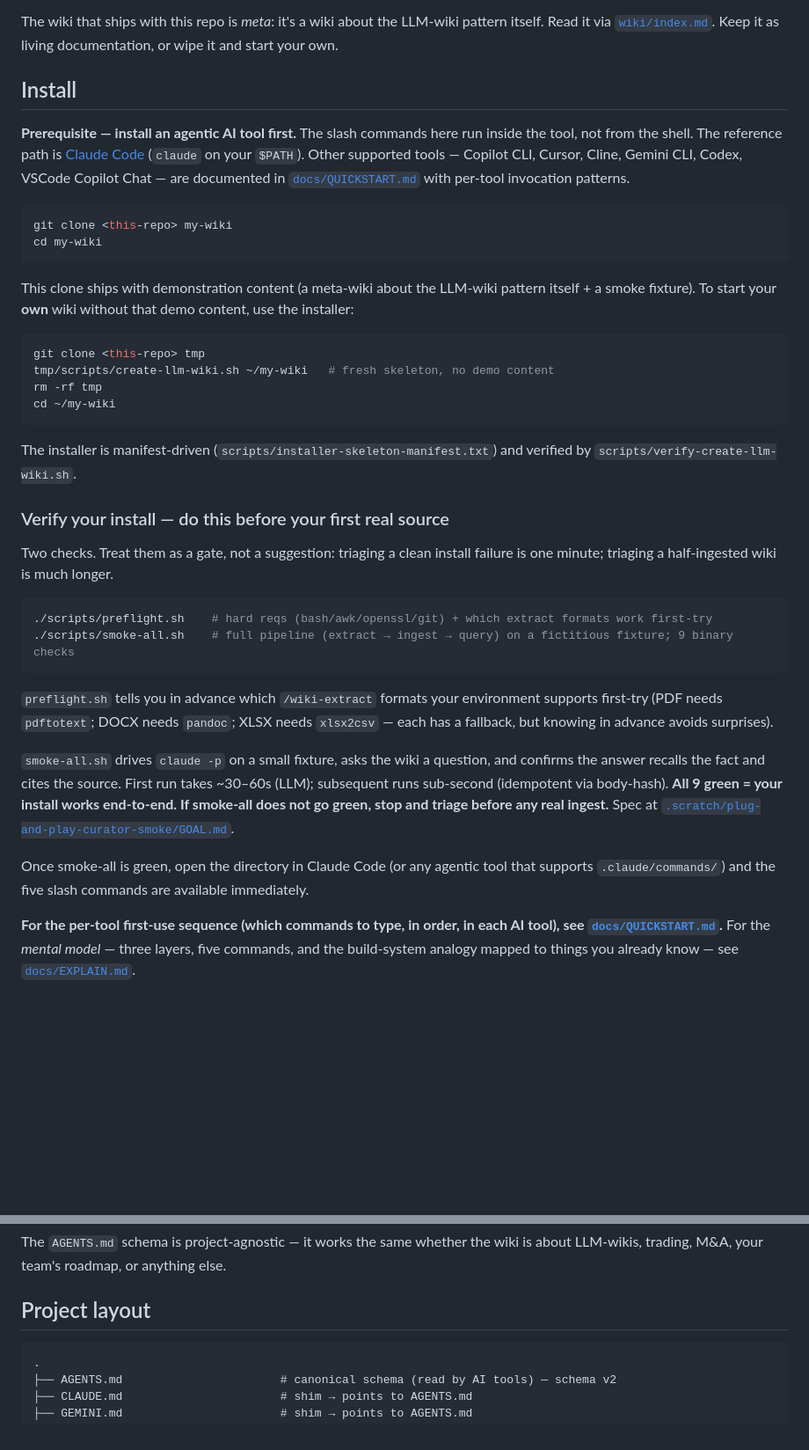
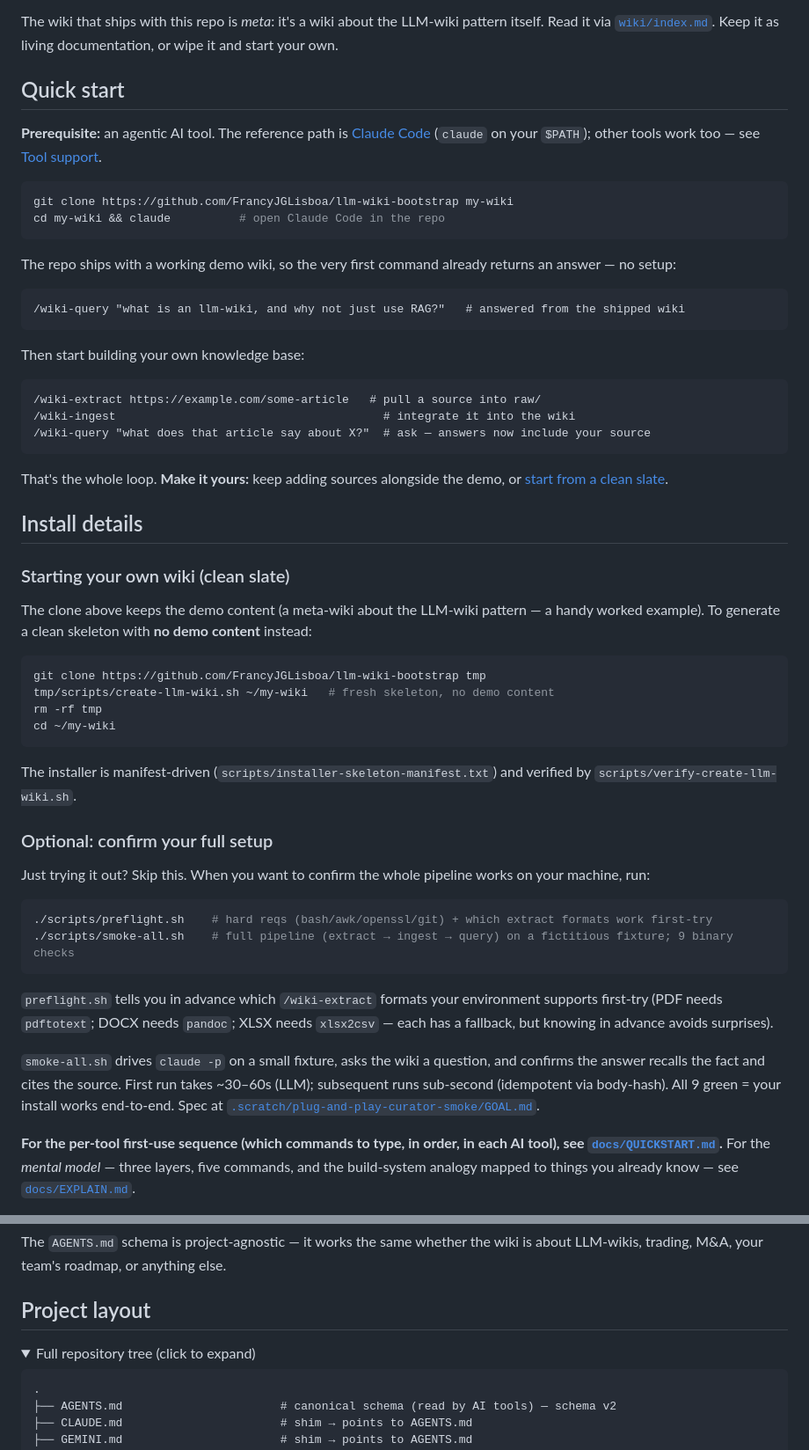
Before and after one commit to FrancyJGLisboa/llm-wiki-bootstrap, a Markdown page: README.md, 2 parts joined by grey strips. Shown at 88% size. Rendered like a GitHub page; folded sections open; blank space fills up the shorter version.

````diff
--- a/README.md
+++ b/README.md
@@ -6,19 +6,39 @@ The pattern is Andrej Karpathy's: an LLM incrementally builds and maintains a pe
 
 The wiki that ships with this repo is *meta*: it's a wiki about the LLM-wiki pattern itself. Read it via [`wiki/index.md`](wiki/index.md). Keep it as living documentation, or wipe it and start your own.
 
-## Install
+## Quick start
 
-**Prerequisite — install an agentic AI tool first.** The slash commands here run inside the tool, not from the shell. The reference path is [Claude Code](https://docs.anthropic.com/claude/code) (`claude` on your `$PATH`). Other supported tools — Copilot CLI, Cursor, Cline, Gemini CLI, Codex, VSCode Copilot Chat — are documented in [`docs/QUICKSTART.md`](docs/QUICKSTART.md) with per-tool invocation patterns.
+**Prerequisite:** an agentic AI tool. The reference path is [Claude Code](https://docs.anthropic.com/claude/code) (`claude` on your `$PATH`); other tools work too — see [Tool support](#tool-support).
 
 ```bash
-git clone <this-repo> my-wiki
-cd my-wiki
+git clone https://github.com/FrancyJGLisboa/llm-wiki-bootstrap my-wiki
+cd my-wiki && claude          # open Claude Code in the repo
 ```
 
-This clone ships with demonstration content (a meta-wiki about the LLM-wiki pattern itself + a smoke fixture). To start your **own** wiki without that demo content, use the installer:
+The repo ships with a working demo wiki, so the very first command already returns an answer — no setup:
+
+```
+/wiki-query "what is an llm-wiki, and why not just use RAG?"   # answered from the shipped wiki
+```
+
+Then start building your own knowledge base:
+
+```
+/wiki-extract https://example.com/some-article   # pull a source into raw/
+/wiki-ingest                                       # integrate it into the wiki
+/wiki-query "what does that article say about X?"  # ask — answers now include your source
+```
+
+That's the whole loop. **Make it yours:** keep adding sources alongside the demo, or [start from a clean slate](#starting-your-own-wiki-clean-slate).
+
+## Install details
+
+### Starting your own wiki (clean slate)
+
+The clone above keeps the demo content (a meta-wiki about the LLM-wiki pattern — a handy worked example). To generate a clean skeleton with **no demo content** instead:
 
 ```bash
-git clone <this-repo> tmp
+git clone https://github.com/FrancyJGLisboa/llm-wiki-bootstrap tmp
 tmp/scripts/create-llm-wiki.sh ~/my-wiki   # fresh skeleton, no demo content
 rm -rf tmp
 cd ~/my-wiki
@@ -26,9 +46,9 @@ cd ~/my-wiki
 
 The installer is manifest-driven (`scripts/installer-skeleton-manifest.txt`) and verified by `scripts/verify-create-llm-wiki.sh`.
 
-### Verify your install — do this before your first real source
+### Optional: confirm your full setup
 
-Two checks. Treat them as a gate, not a suggestion: triaging a clean install failure is one minute; triaging a half-ingested wiki is much longer.
+Just trying it out? Skip this. When you want to confirm the whole pipeline works on your machine, run:
 
 ```bash
 ./scripts/preflight.sh    # hard reqs (bash/awk/openssl/git) + which extract formats work first-try
@@ -37,9 +57,7 @@ Two checks. Treat them as a gate, not a suggestion: triaging a clean install fai
 
 `preflight.sh` tells you in advance which `/wiki-extract` formats your environment supports first-try (PDF needs `pdftotext`; DOCX needs `pandoc`; XLSX needs `xlsx2csv` — each has a fallback, but knowing in advance avoids surprises).
 
-`smoke-all.sh` drives `claude -p` on a small fixture, asks the wiki a question, and confirms the answer recalls the fact and cites the source. First run takes ~30–60s (LLM); subsequent runs sub-second (idempotent via body-hash). **All 9 green = your install works end-to-end. If smoke-all does not go green, stop and triage before any real ingest.** Spec at [`.scratch/plug-and-play-curator-smoke/GOAL.md`](.scratch/plug-and-play-curator-smoke/GOAL.md).
-
-Once smoke-all is green, open the directory in Claude Code (or any agentic tool that supports `.claude/commands/`) and the five slash commands are available immediately.
+`smoke-all.sh` drives `claude -p` on a small fixture, asks the wiki a question, and confirms the answer recalls the fact and cites the source. First run takes ~30–60s (LLM); subsequent runs sub-second (idempotent via body-hash). All 9 green = your install works end-to-end. Spec at [`.scratch/plug-and-play-curator-smoke/GOAL.md`](.scratch/plug-and-play-curator-smoke/GOAL.md).
 
 **For the per-tool first-use sequence (which commands to type, in order, in each AI tool), see [`docs/QUICKSTART.md`](docs/QUICKSTART.md).** For the *mental model* — three layers, five commands, and the build-system analogy mapped to things you already know — see [`docs/EXPLAIN.md`](docs/EXPLAIN.md).
 
@@ -153,6 +171,9 @@ The `AGENTS.md` schema is project-agnostic — it works the same whether the wik
 
 ## Project layout
 
+<details>
+<summary>Full repository tree (click to expand)</summary>
+
 ```
 .
 ├── AGENTS.md                       # canonical schema (read by AI tools) — schema v2
````
Also changed, not shown: other parts of README.md (+2 -0 lines), README-FRESH.md (+10 -4 lines), docs/QUICKSTART.md (+25 -5 lines).
